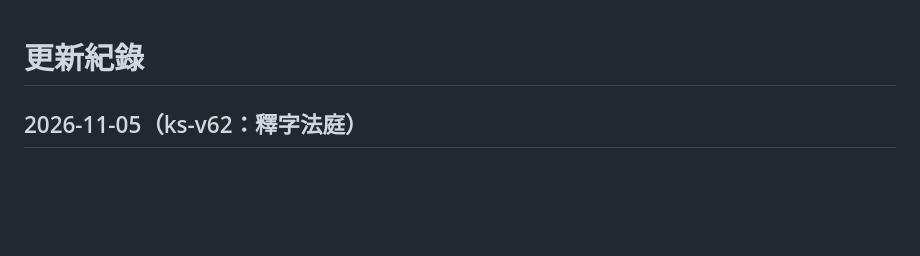
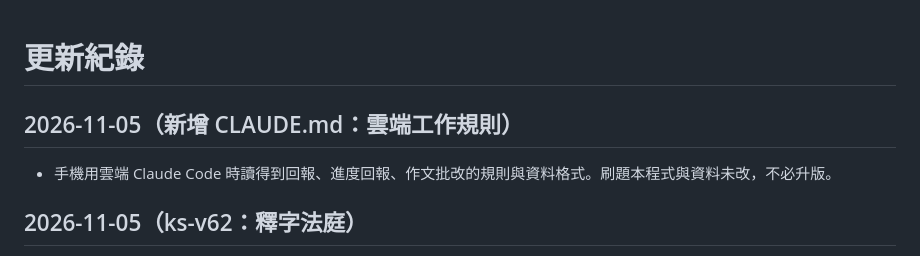
Before and after one commit to kub3332532607-ui/exam-drill, a Markdown page: CHANGELOG.md, the part around the change. Rendered like a GitHub page; blank space fills up the shorter version.

Commit message:
新增 CLAUDE.md：雲端 Claude Code 的回報規則
Co-Authored-By: Claude Opus 5.5 <noreply@anthropic.com>

```diff
--- a/CHANGELOG.md
+++ b/CHANGELOG.md
@@ -1,4 +1,7 @@
 # 更新紀錄
+
+## 2026-11-05（新增 CLAUDE.md：雲端工作規則）
+- 手機用雲端 Claude Code 時讀得到回報、進度回報、作文批改的規則與資料格式。刷題本程式與資料未改，不必升版。
 
 ## 2026-11-05（ks-v62：釋字法庭）
 - 新增遊戲頁 #/gm/科目：看事實押注，再判結果、選理由、認號次；三項都對才算熟，答錯的案子會再回來；穿插結果相反的雙胞胎案。
```
Also changed, not shown: CLAUDE.md (added, +78 -0 lines).
